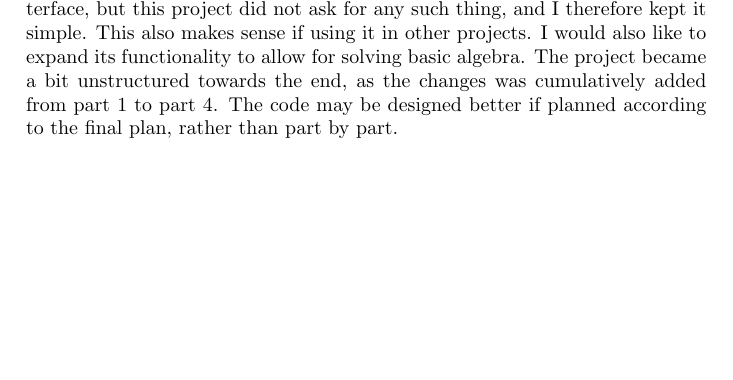
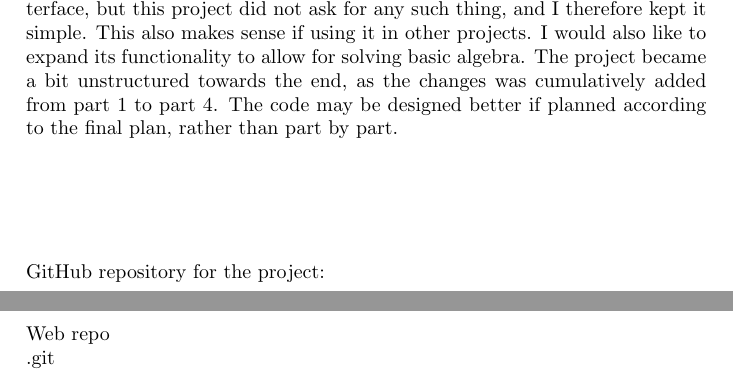
Before and after one commit to catsymptote/cppCalculatorAssignment, a LaTeX document (Report/calculator_report.tex): part of page 13 of 14 before the commit and two parts of pages 13 and 14 of 15 after it, the two joined at a grey line, cut so that both start at the same text, the shorter picture padded with empty space. Compiled offline with pdfLaTeX.

Commit message:
Added GitHub links in report.

```diff
--- a/Report/calculator_report.tex
+++ b/Report/calculator_report.tex
@@ -792,8 +792,11 @@
 		I therefore did not implement as many rule checks and exception handling (and because I did not find this as entertaining and educational as other projects I was working on). If I were to redo it at some point, I would design it more object oriented, and with more pointers and references. I would probably use a deque or preferably list instead of vector, due to their more efficient changing (and insertions).
 		I could have also added a prettier user interface, but this project did not ask for any such thing, and I therefore kept it simple. This also makes sense if using it in other projects. I would also like to expand its functionality to allow for solving basic algebra.
 		The project became a bit unstructured towards the end, as the changes was cumulatively added from part 1 to part 4. The code may be designed better if planned according to the final plan, rather than part by part.
-
 	% End of section 4 - Discussion
+	\\ \\ \\ \\ \\ \\
+	GitHub repository for the project: \\
+	\href{https://github.com/catsymptote/cppCalculatorAssignment}{Web repo} \\
+	\href{https://github.com/catsymptote/cppCalculatorAssignment.git}{.git}
 
 
 	\clearpage
```
